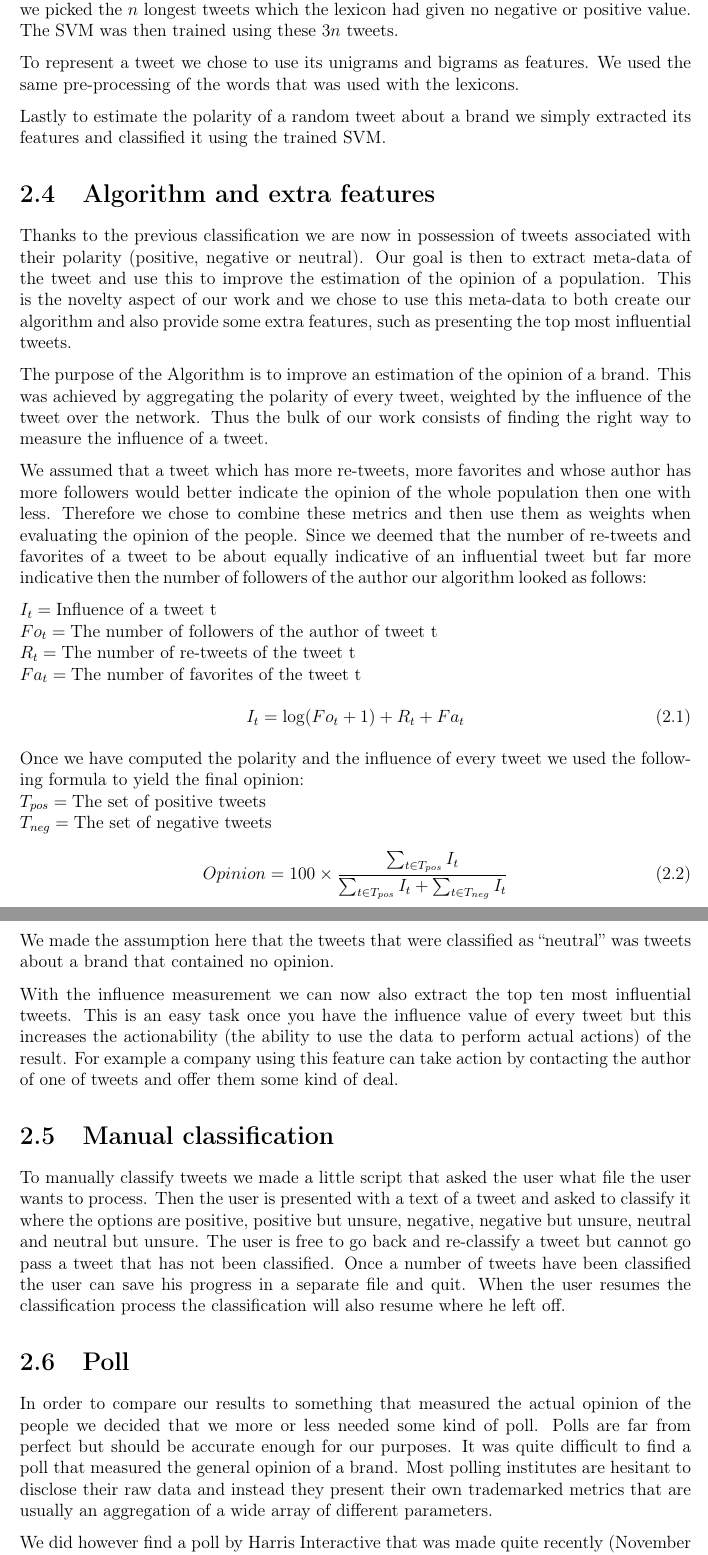
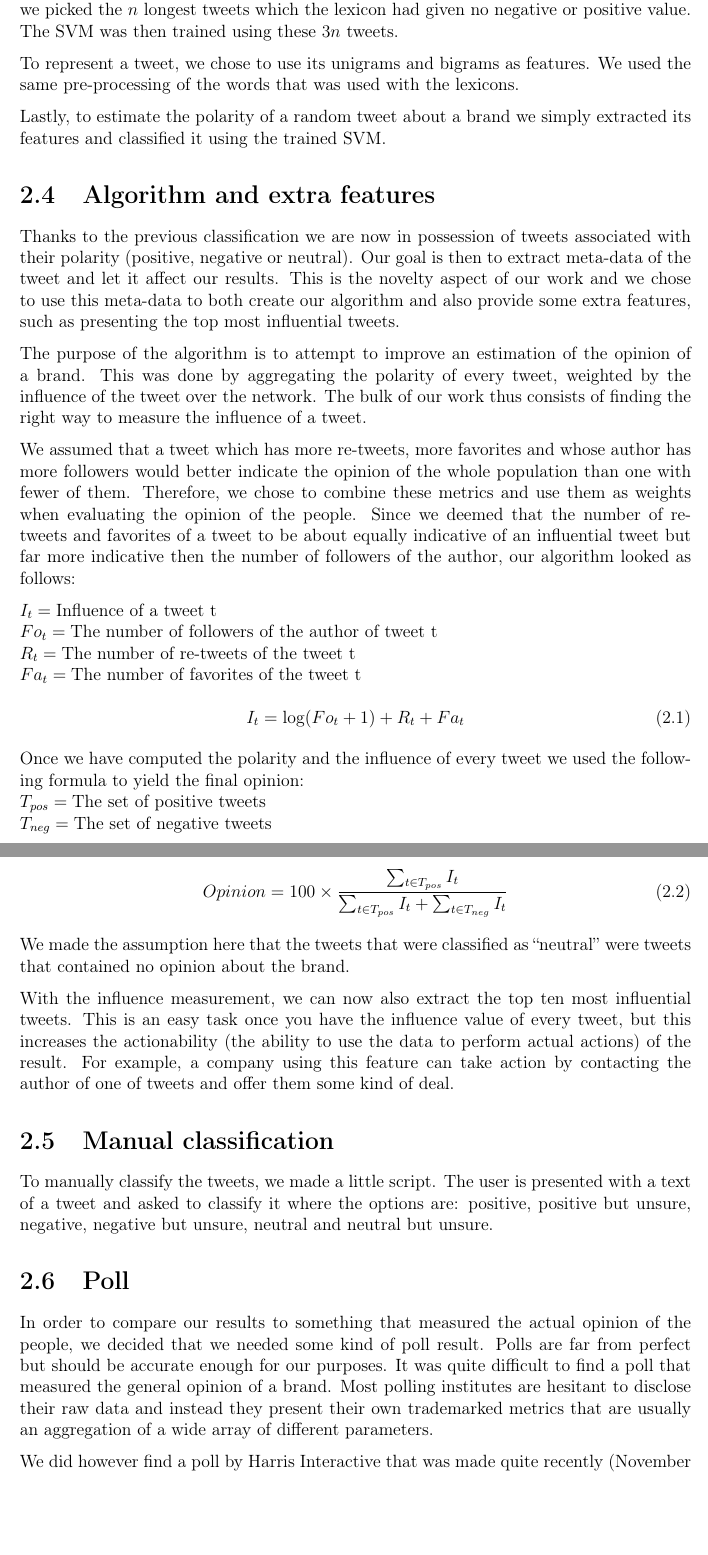
Before and after one commit to tpatel/Online-Reputation-Management, a LaTeX document (report/report.tex): two parts of pages 8 and 9 of 15, joined at a grey line, cut so that both start at the same text, the shorter picture padded with empty space. Compiled offline with pdfLaTeX.

Commit message:
Changed formulations in chapter 2

```diff
--- a/report/report.tex
+++ b/report/report.tex
@@ -157,22 +157,22 @@ Our goal was to create a SVM specialized on one brand because we believed that a
 For instance, the word \textit{sample} is very positive when talking about Costco because they offer a lot of samples which people thoroughly enjoy. However, a \textit{sample} in a Disney context would probably be a sample of a movie, and then should be considered neutral.
 This is the kind of information our SVM was supposed to extract.
 
-First we had to train our SVM and for this purpose we used our lexicons to generate training data. Of all the tweets about a brand that the lexicons labeled as ``positive'' the $n$ tweets with the highest positive score were picked. Likewise, of those labeled as ``negative'' by the lexicons the $n$ tweets with the highest negative score were picked. Finally we picked the $n$ longest tweets which the lexicon had given no negative or positive value. The SVM was then trained using these $3n$ tweets.
+First we had to train our SVM and for this purpose we used our lexicons to generate training data. Of all the tweets about a brand that the lexicons labeled as ``positive'', the $n$ tweets with the highest positive score were picked. Likewise, of those labeled as ``negative'' by the lexicons the $n$ tweets with the highest negative score were picked. Finally we picked the $n$ longest tweets which the lexicon had given no negative or positive value. The SVM was then trained using these $3n$ tweets.
 
-To represent a tweet we chose to use its unigrams and bigrams as features. We used the same pre-processing of the words that was used with the lexicons.
+To represent a tweet, we chose to use its unigrams and bigrams as features. We used the same pre-processing of the words that was used with the lexicons.
 
-Lastly to estimate the polarity of a random tweet about a brand we simply extracted its features and classified it using the trained SVM.
+Lastly, to estimate the polarity of a random tweet about a brand we simply extracted its features and classified it using the trained SVM.
 
 \section{Algorithm and extra features}
 
-Thanks to the previous classification we are now in possession of tweets associated with their polarity (positive, negative or neutral). Our goal is then to extract meta-data of the tweet and use this to improve the estimation of the opinion of a population.
+Thanks to the previous classification we are now in possession of tweets associated with their polarity (positive, negative or neutral). Our goal is then to extract meta-data of the tweet and let it affect our results.
 This is the novelty aspect of our work and we chose to use this meta-data to both create our algorithm and also provide some extra features, such as presenting the top most influential tweets.
 
-The purpose of the Algorithm is to improve an estimation of the opinion of a brand.
-This was achieved by aggregating the polarity of every tweet, weighted by the influence of the tweet over the network.
-Thus the bulk of our work consists of finding the right way to measure the influence of a tweet.
+The purpose of the algorithm is to attempt to improve an estimation of the opinion of a brand.
+This was done by aggregating the polarity of every tweet, weighted by the influence of the tweet over the network.
+The bulk of our work thus consists of finding the right way to measure the influence of a tweet.
 
-We assumed that a tweet which has more re-tweets, more favorites and whose author has more followers would better indicate the opinion of the whole population then one with less. Therefore we chose to combine these metrics and then use them as weights when evaluating the opinion of the people. Since we deemed that the number of re-tweets and favorites of a tweet to be about equally indicative of an influential tweet but far more indicative then the number of followers of the author our algorithm looked as follows:
+We assumed that a tweet which has more re-tweets, more favorites and whose author has more followers would better indicate the opinion of the whole population than one with fewer of them. Therefore, we chose to combine these metrics and use them as weights when evaluating the opinion of the people. Since we deemed that the number of re-tweets and favorites of a tweet to be about equally indicative of an influential tweet but far more indicative then the number of followers of the author, our algorithm looked as follows:
 
 $I_t = \text{Influence of a tweet t}$\\
 $Fo_t = \text{The number of followers of the author of tweet t}$\\
@@ -189,22 +189,19 @@ $T_{neg} = \text{The set of negative tweets}$\\
 Opinion = 100 \times \frac{\sum_{\substack{t \in T_{pos}}} I_t}{\sum_{\substack{t \in T_{pos}}} I_t + \sum_{\substack{t \in T_{neg}}} I_t}
 \end{equation}
 
-We made the assumption here that the tweets that were classified as ``neutral'' was tweets about a brand that contained no opinion.
+We made the assumption here that the tweets that were classified as ``neutral'' were tweets that contained no opinion about the brand.
 
-With the influence measurement we can now also extract the top ten most influential tweets. This is an easy task once you have the influence value of every tweet but this increases the actionability (the ability to use the data to perform actual actions) of the result. For example a company using this feature can take action by contacting the author of one of tweets and offer them some kind of deal.
+With the influence measurement, we can now also extract the top ten most influential tweets. This is an easy task once you have the influence value of every tweet, but this increases the actionability (the ability to use the data to perform actual actions) of the result. For example, a company using this feature can take action by contacting the author of one of tweets and offer them some kind of deal.
 
 
 \section{Manual classification}
 
-To manually classify tweets we made a little script that asked the user what file the user wants to process.
-Then the user is presented with a text of a tweet and asked to classify it where the options are positive, positive but unsure, negative, negative but unsure, neutral and neutral but unsure.
-The user is free to go back and re-classify a tweet but cannot go pass a tweet that has not been classified.
-Once a number of tweets have been classified the user can save his progress in a separate file and quit.
-When the user resumes the classification process the classification will also resume where he left off.
+To manually classify the tweets, we made a little script.
+The user is presented with a text of a tweet and asked to classify it where the options are: positive, positive but unsure, negative, negative but unsure, neutral and neutral but unsure.
 
 \section{Poll}
 
-In order to compare our results to something that measured the actual opinion of the people we decided that we more or less needed some kind of poll.
+In order to compare our results to something that measured the actual opinion of the people, we decided that we needed some kind of poll result.
 Polls are far from perfect but should be accurate enough for our purposes. It was quite difficult to find a poll that measured the general opinion of a brand.
 Most polling institutes are hesitant to disclose their raw data and instead they present their own trademarked metrics that are usually an aggregation of a wide array of different parameters.
 
```
Also changed, not shown: report/report.tex (40 more changed lines).
